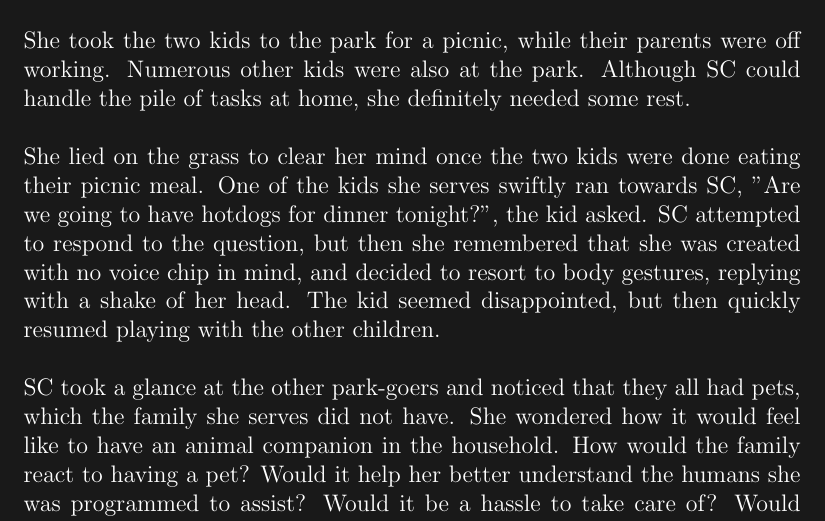
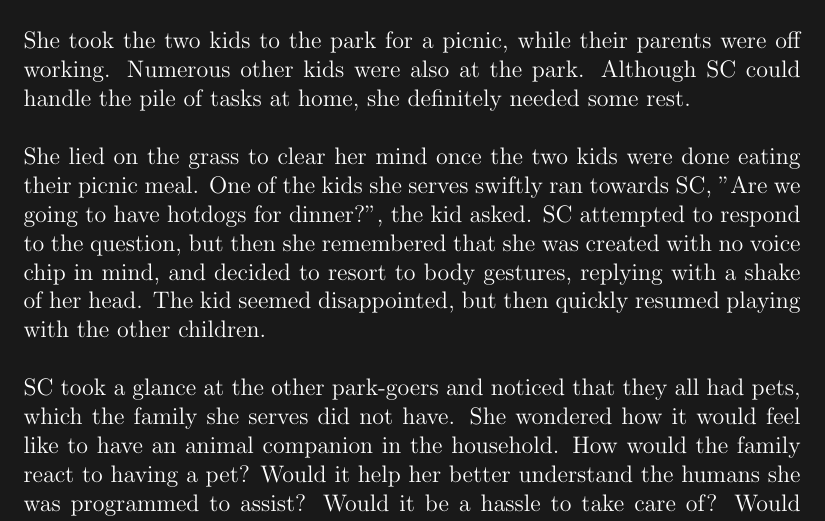
Before and after one commit to rayhan-wijaya/apocalyptic-invasion-story, a LaTeX book (main-series/main-series.tex): part of page 2 of 3, cut so that both start at the same text. Compiled offline with pdfLaTeX; a LaTeX package or settings file that is missing is left out.

Commit message:
Simplified speech by kid

```diff
--- a/main-series/main-series.tex
+++ b/main-series/main-series.tex
@@ -28,10 +28,10 @@ tasks at home, she definitely needed some rest.
 She lied on the grass to clear her mind once the two kids
 were done eating their picnic meal. One of the kids she
 serves swiftly ran towards SC, "Are we going to have
-hotdogs for dinner tonight?", the kid asked. SC attempted
-to respond to the question, but then she remembered that
-she was created with no voice chip in mind, and decided
-to resort to body gestures, replying with a shake of her
+hotdogs for dinner?", the kid asked. SC attempted to
+respond to the question, but then she remembered that she
+was created with no voice chip in mind, and decided to
+resort to body gestures, replying with a shake of her
 head. The kid seemed disappointed, but then quickly
 resumed playing with the other children.
 
```
